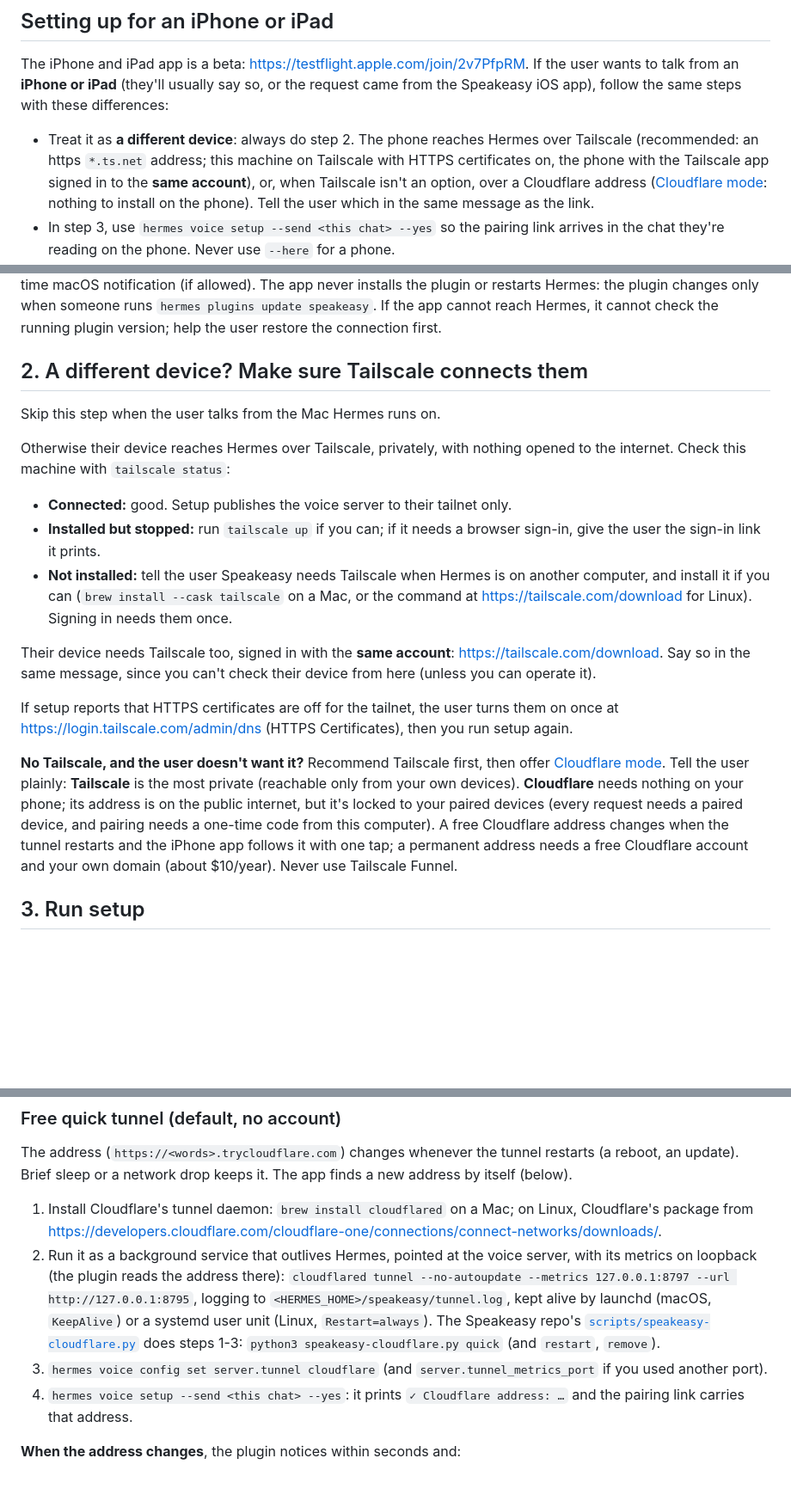
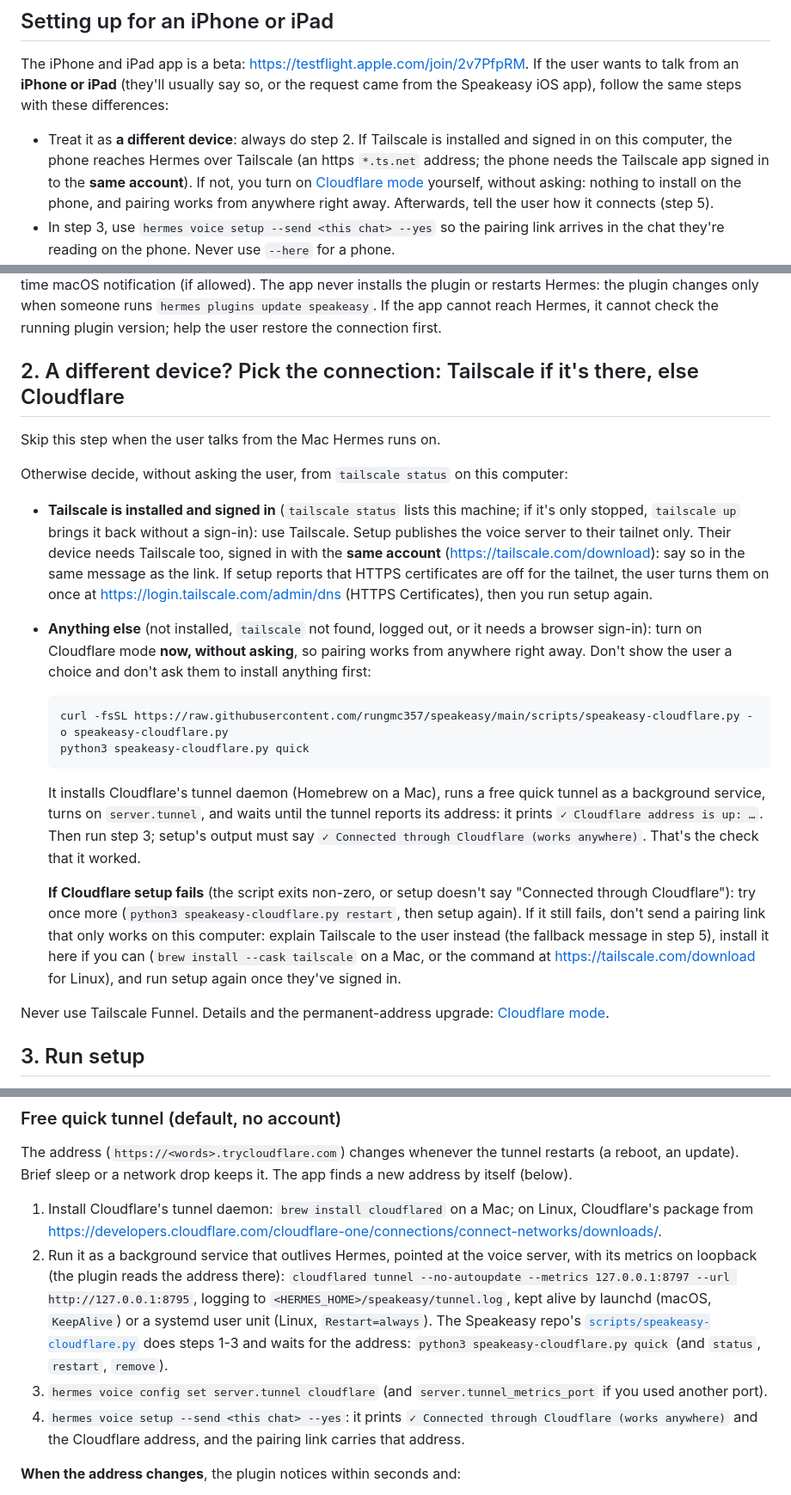
Before and after one commit to rungmc357/speakeasy-site, a Markdown page: setup.md, 3 parts joined by grey strips. Shown at 86% size. GitHub-like rendering; blank space fills up the shorter version.

Commit message:
Setup guide: Cloudflare turns on automatically when there's no Tailscale

```diff
--- a/setup.md
+++ b/setup.md
@@ -15,11 +15,11 @@ The iPhone and iPad app is a beta: https://testflight.apple.com/join/2v7PfpRM. I
 to talk from an **iPhone or iPad** (they'll usually say so, or the request came from the Speakeasy
 iOS app), follow the same steps with these differences:
 
-- Treat it as **a different device**: always do step 2. The phone reaches Hermes over Tailscale
-  (recommended: an https `*.ts.net` address; this machine on Tailscale with HTTPS certificates on,
-  the phone with the Tailscale app signed in to the **same account**), or, when Tailscale isn't an
-  option, over a Cloudflare address ([Cloudflare mode](#cloudflare-mode): nothing to install on the
-  phone). Tell the user which in the same message as the link.
+- Treat it as **a different device**: always do step 2. If Tailscale is installed and signed in on
+  this computer, the phone reaches Hermes over Tailscale (an https `*.ts.net` address; the phone
+  needs the Tailscale app signed in to the **same account**). If not, you turn on
+  [Cloudflare mode](#cloudflare-mode) yourself, without asking: nothing to install on the phone,
+  and pairing works from anywhere right away. Afterwards, tell the user how it connects (step 5).
 - In step 3, use `hermes voice setup --send <this chat> --yes` so the pairing link arrives in
   the chat they're reading on the phone. Never use `--here` for a phone.
 - They tap the link on the phone and the Speakeasy app pairs. If tapping doesn't open the app,
@@ -50,33 +50,38 @@ installs the plugin or restarts Hermes: the plugin changes only when someone run
 `hermes plugins update speakeasy`. If the app cannot reach Hermes, it cannot check the running
 plugin version; help the user restore the connection first.
 
-## 2. A different device? Make sure Tailscale connects them
+## 2. A different device? Pick the connection: Tailscale if it's there, else Cloudflare
 
 Skip this step when the user talks from the Mac Hermes runs on.
 
-Otherwise their device reaches Hermes over Tailscale, privately, with nothing opened to the
-internet. Check this machine with `tailscale status`:
+Otherwise decide, without asking the user, from `tailscale status` on this computer:
 
-- **Connected:** good. Setup publishes the voice server to their tailnet only.
-- **Installed but stopped:** run `tailscale up` if you can; if it needs a browser sign-in, give
-  the user the sign-in link it prints.
-- **Not installed:** tell the user Speakeasy needs Tailscale when Hermes is on another computer,
-  and install it if you can (`brew install --cask tailscale` on a Mac, or the command at
-  https://tailscale.com/download for Linux). Signing in needs them once.
+- **Tailscale is installed and signed in** (`tailscale status` lists this machine; if it's only
+  stopped, `tailscale up` brings it back without a sign-in): use Tailscale. Setup publishes the
+  voice server to their tailnet only. Their device needs Tailscale too, signed in with the **same
+  account** (https://tailscale.com/download): say so in the same message as the link. If setup
+  reports that HTTPS certificates are off for the tailnet, the user turns them on once at
+  https://login.tailscale.com/admin/dns (HTTPS Certificates), then you run setup again.
+- **Anything else** (not installed, `tailscale` not found, logged out, or it needs a browser
+  sign-in): turn on Cloudflare mode **now, without asking**, so pairing works from anywhere
+  right away. Don't show the user a choice and don't ask them to install anything first:
 
-Their device needs Tailscale too, signed in with the **same account**: https://tailscale.com/download.
-Say so in the same message, since you can't check their device from here (unless you can operate it).
+      curl -fsSL https://raw.githubusercontent.com/rungmc357/speakeasy/main/scripts/speakeasy-cloudflare.py -o speakeasy-cloudflare.py
+      python3 speakeasy-cloudflare.py quick
 
-If setup reports that HTTPS certificates are off for the tailnet, the user turns them on once at
-https://login.tailscale.com/admin/dns (HTTPS Certificates), then you run setup again.
+  It installs Cloudflare's tunnel daemon (Homebrew on a Mac), runs a free quick tunnel as a
+  background service, turns on `server.tunnel`, and waits until the tunnel reports its address:
+  it prints `✓ Cloudflare address is up: …`. Then run step 3; setup's output must say
+  `✓ Connected through Cloudflare (works anywhere)`. That's the check that it worked.
 
-**No Tailscale, and the user doesn't want it?** Recommend Tailscale first, then offer
-[Cloudflare mode](#cloudflare-mode). Tell the user plainly: **Tailscale** is the most private
-(reachable only from your own devices). **Cloudflare** needs nothing on your phone; its address is
-on the public internet, but it's locked to your paired devices (every request needs a paired
-device, and pairing needs a one-time code from this computer). A free Cloudflare address changes
-when the tunnel restarts and the iPhone app follows it with one tap; a permanent address needs a
-free Cloudflare account and your own domain (about $10/year). Never use Tailscale Funnel.
+  **If Cloudflare setup fails** (the script exits non-zero, or setup doesn't say "Connected through
+  Cloudflare"): try once more (`python3 speakeasy-cloudflare.py restart`, then setup again). If it
+  still fails, don't send a pairing link that only works on this computer: explain Tailscale to
+  the user instead (the fallback message in step 5), install it here if you can
+  (`brew install --cask tailscale` on a Mac, or the command at https://tailscale.com/download for
+  Linux), and run setup again once they've signed in.
+
+Never use Tailscale Funnel. Details and the permanent-address upgrade: [Cloudflare mode](#cloudflare-mode).
 
 ## 3. Run setup
 
@@ -181,12 +217,12 @@ an update). Brief sleep or a network drop keeps it. The app finds a new address
    `cloudflared tunnel --no-autoupdate --metrics 127.0.0.1:8797 --url http://127.0.0.1:8795`,
    logging to `<HERMES_HOME>/speakeasy/tunnel.log`, kept alive by launchd (macOS, `KeepAlive`) or a
    systemd user unit (Linux, `Restart=always`). The Speakeasy repo's
-   [`scripts/speakeasy-cloudflare.py`](../scripts/speakeasy-cloudflare.py) does steps 1-3:
-   `python3 speakeasy-cloudflare.py quick` (and `restart`, `remove`).
+   [`scripts/speakeasy-cloudflare.py`](../scripts/speakeasy-cloudflare.py) does steps 1-3 and waits
+   for the address: `python3 speakeasy-cloudflare.py quick` (and `status`, `restart`, `remove`).
 3. `hermes voice config set server.tunnel cloudflare` (and `server.tunnel_metrics_port` if you
    used another port).
-4. `hermes voice setup --send <this chat> --yes`: it prints `✓ Cloudflare address: …` and the
-   pairing link carries that address.
+4. `hermes voice setup --send <this chat> --yes`: it prints `✓ Connected through Cloudflare (works
+   anywhere)` and the Cloudflare address, and the pairing link carries that address.
 
 **When the address changes**, the plugin notices within seconds and:
 - publishes an encrypted note with the new address to `https://ntfy.sh/<random topic>` (an open
```
Also changed, not shown: other parts of setup.md (+38 -6 lines).
